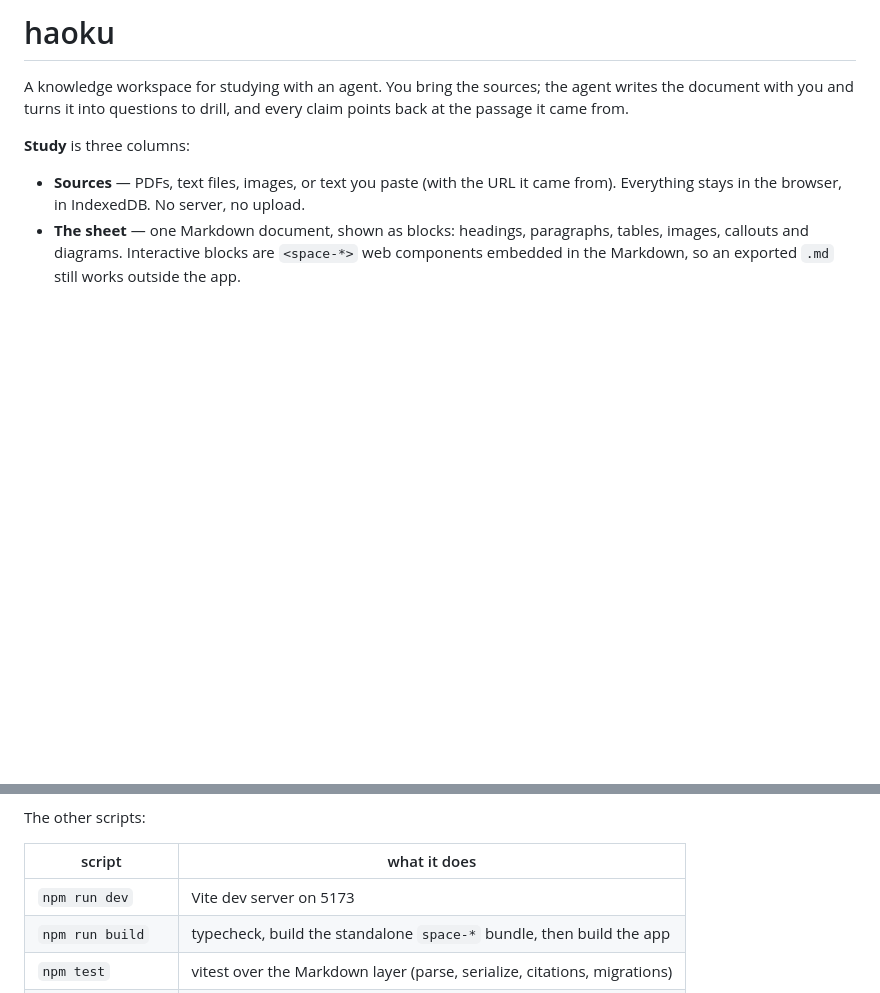
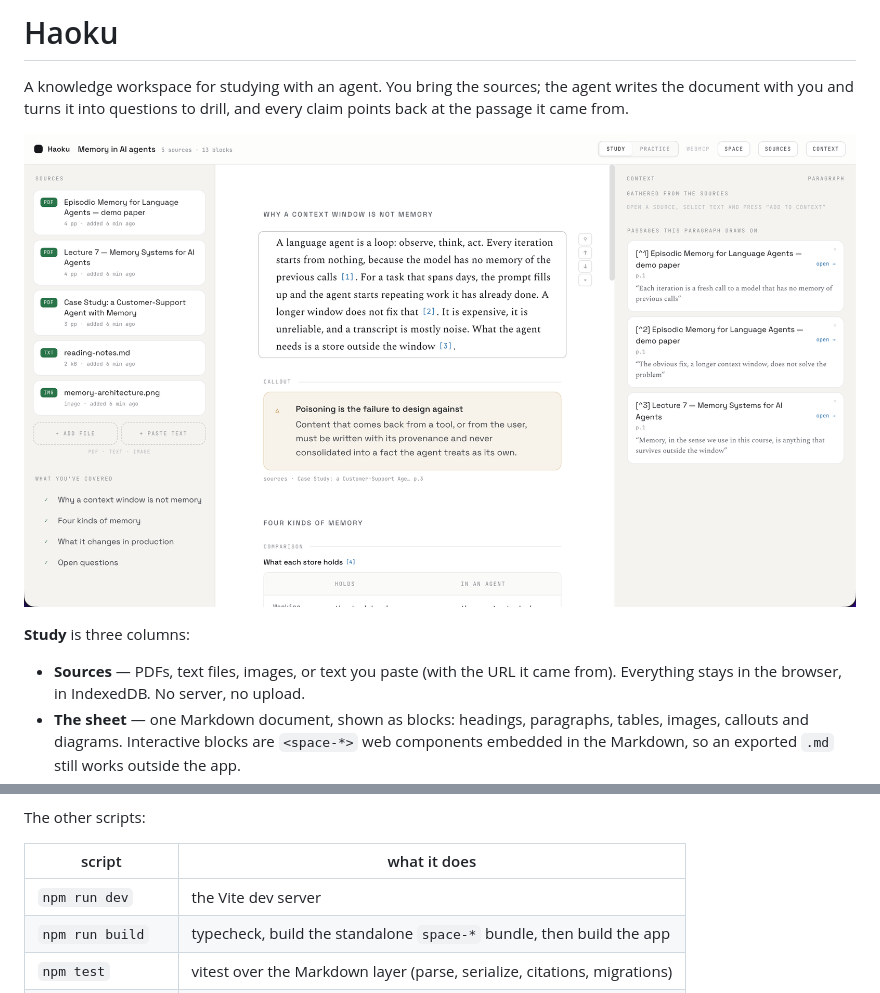
Before and after one commit to arturobermejo/haoku, a Markdown page: README.md, 2 parts joined by grey strips. Rendered like a GitHub page; pictures changed too: docs/haoku.png (added); blank space fills up the shorter version.

Commit message:
docs: add screenshot and update readme

```diff
--- a/README.md
+++ b/README.md
@@ -1,8 +1,10 @@
-# haoku
+# Haoku
 
 A knowledge workspace for studying with an agent. You bring the sources; the agent writes the
 document with you and turns it into questions to drill, and every claim points back at the passage
 it came from.
+
+![Haoku: the sources on the left, the document in the middle, and the passages the selected block draws on to the right](docs/haoku.png)
 
 **Study** is three columns:
 
@@ -85,7 +87,7 @@ The other scripts:
 
 | script | what it does |
 |---|---|
-| `npm run dev` | Vite dev server on 5173 |
+| `npm run dev` | the Vite dev server |
 | `npm run build` | typecheck, build the standalone `space-*` bundle, then build the app |
 | `npm test` | vitest over the Markdown layer (parse, serialize, citations, migrations) |
 | `npm run lint` | oxlint |
```
Also changed, not shown: other parts of README.md (+1 -1 lines).
